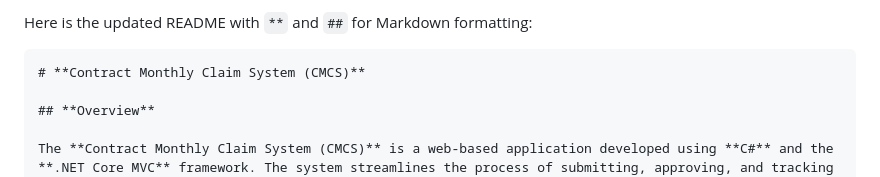
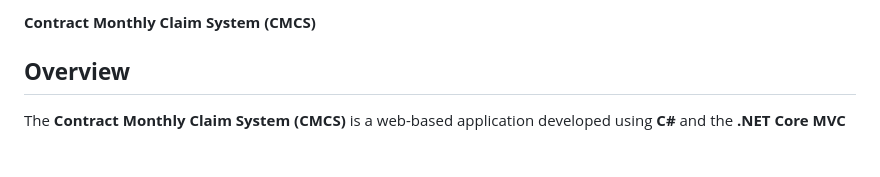
Before and after one commit to Lwandle-Chauke/ContractMonthlyClaimSystem, a Markdown page: README.md, the part around the change. Rendered like a GitHub page; blank space fills up the shorter version.

````diff
--- a/README.md
+++ b/README.md
@@ -1,7 +1,4 @@
-Here is the updated README with `**` and `##` for Markdown formatting:
-
-```
-# **Contract Monthly Claim System (CMCS)**
+**Contract Monthly Claim System (CMCS)**
 
 ## **Overview**
 
````
